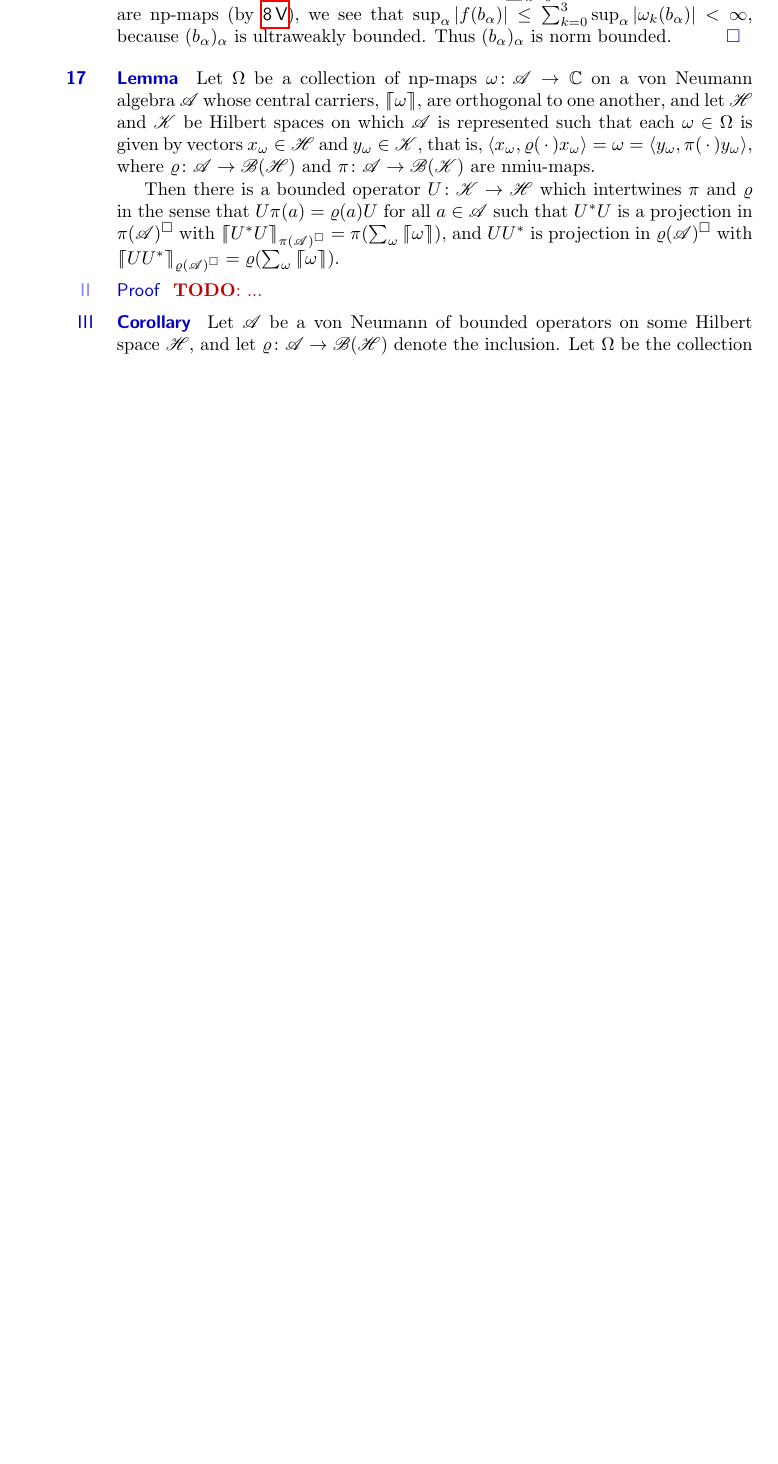
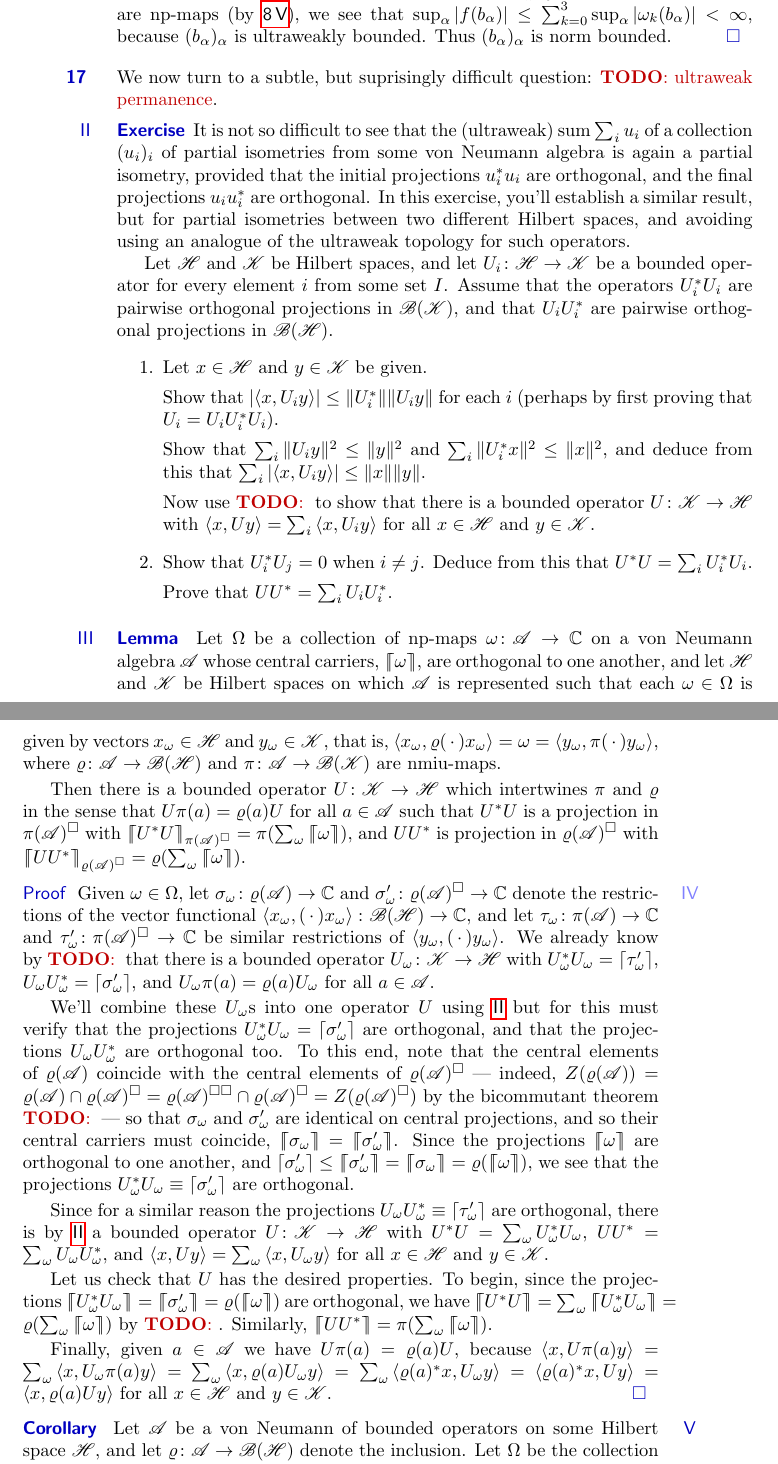
Before and after one commit to westerbaan/theses, a LaTeX document (vn.tex): part of page 20 of 24 before the commit and two parts of pages 20 and 21 of 25 after it, the two joined at a grey line, cut so that both start at the same text, the shorter picture padded with empty space. Compiled offline with pdfLaTeX.

Commit message:
work on ultraweak permanence

```diff
--- a/vn.tex
+++ b/vn.tex
@@ -2232,6 +2232,61 @@ is norm bounded.\qed
 \end{point}
 \end{parsec}
 \begin{parsec}%
+\begin{point}%
+We now turn to a subtle, but suprisingly
+difficult question:
+\TODO{ultraweak permanence}.
+
+\end{point}
+\begin{point}[summing-partial-isometries]{Exercise}%
+It is not so difficult
+to see that the (ultraweak) sum~$\sum_i u_i$
+of a collection $(u_i)_i$
+of partial isometries from some von Neumann algebra
+is again a partial isometry,
+provided that the initial projections $u_i^*u_i$
+are orthogonal,
+and the final projections~$u_iu_i^*$ are orthogonal.
+In this exercise, you'll establish a similar result,
+but for partial isometries between two different Hilbert spaces,
+and avoiding using an analogue of
+the ultraweak topology for such operators.
+
+Let~$\scrH$ and~$\scrK$ be Hilbert spaces,
+and
+let $U_i\colon \scrH\to\scrK$
+be a bounded operator
+for every element~$i$ from some set~$I$.
+Assume that the operators~$U_i^*U_i$
+are pairwise orthogonal projections in~$\scrB(\scrK)$,
+and that~$U_iU_i^*$ are pairwise orthogonal projections in~$\scrB(\scrH)$.
+\begin{enumerate}
+\item
+Let~$x\in\scrH$ and~$y\in\scrK$ be given.
+
+Show that
+$\left|\left<x,U_iy\right>\right|
+\leq \|U_i^*\| \|U_i y \|$
+for each~$i$
+(perhaps by first proving that  $U_i = U_i U_i^* U_i$).
+
+Show that~$\sum_i \|U_i y\|^2 \leq \|y\|^2$
+and $\sum_i \|U_i^* x\|^2\leq \|x\|^2$,
+and deduce from this
+that $\sum_i \left|\left<x,U_i y\right>\right| \leq \|x\|\|y\|$.
+
+Now use~\TODO{}
+to show that there is a bounded operator~$U\colon \scrK\to\scrH$
+with $\left<x,Uy\right>
+= \sum_i \left<x,U_iy\right>$
+for all~$x\in\scrH$ and~$y\in \scrK$.
+\item
+Show that~$U_i^*U_j = 0$ when~$i\neq j$.
+Deduce from this that~$U^*U = \sum_i U_i^* U_i$.
+
+Prove that $UU^* = \sum_i U_iU_i^*$.
+\end{enumerate}
+\end{point}
 \begin{point}[sigma-weak-lemma-2]{Lemma}%
 Let~$\Omega$ be a collection of np-maps $\omega\colon \scrA\to\C$
 on a von Neumann algebra~$\scrA$
@@ -2263,7 +2318,80 @@ $\varrho(\scrA)^\square$
 with
 $\cceil{UU^*}_{\varrho(\scrA)^\square}=\varrho(\sum_\omega \cceil{\omega})$.
 \begin{point}{Proof}%
-\TODO{...}
+Given~$\omega\in\Omega$,
+let $\sigma_\omega\colon \varrho(\scrA)\to \C$
+and $\sigma_\omega'\colon \varrho(\scrA)^\square\to\C$
+denote the restrictions
+of the vector functional $\left<x_\omega,(\,\cdot\,)x_\omega\right>
+\colon \scrB(\scrH)\to\C$,
+and let  $\tau_\omega\colon \pi(\scrA)\to \C$
+and $\tau_\omega'\colon \pi(\scrA)^\square\to\C$
+be similar restrictions
+of $\left<y_\omega,(\,\cdot\,)y_\omega\right>$.
+We already know by~\TODO{} that
+there is
+a bounded operator $U_\omega\colon \scrK\to\scrH$
+with $U_\omega^*U_\omega = \ceil{\tau_\omega'}$,
+$U_\omega U_\omega^* = \ceil{\sigma_\omega'}$,
+and $U_\omega \pi(a) = \varrho(a) U_\omega$
+for all~$a\in\scrA$.
+
+We'll combine these $U_\omega$s into one operator~$U$
+using~\sref{summing-partial-isometries} but for this must
+verify that the projections $U_\omega^* U_\omega=\ceil{\sigma_\omega'}$
+are orthogonal,
+and that the projections $U_\omega U_\omega^*$
+are orthogonal too.
+To this end,
+note that the central elements of~$\varrho(\scrA)$
+coincide with the central elements of~$\varrho(\scrA)^\square$
+ --- indeed, $Z(\varrho(\scrA))
+= \varrho(\scrA)\cap \varrho(\scrA)^\square
+= \varrho(\scrA)^{\square\square} \cap \varrho(\scrA)^\square
+= Z(\varrho(\scrA)^\square)$
+by the bicommutant theorem \TODO{}  ---
+so that $\sigma_\omega$ and~$\sigma_\omega'$
+are identical on central projections,
+and so their central
+carriers must coincide,~$\cceil{\sigma_\omega}=\cceil{\sigma_\omega'}$.
+Since the projections~$\cceil{\omega}$
+are orthogonal to one another,
+and $\ceil{\sigma_\omega'}\leq \cceil{\sigma_\omega'}
+= \cceil{\sigma_\omega} =\varrho(\cceil{\omega})$,
+we see that the projections~$U^*_\omega U_\omega \equiv
+\ceil{\sigma_\omega'}$
+are orthogonal.
+
+Since for a similar reason
+the projections $U_\omega U_\omega^*
+\equiv \ceil{\tau_\omega'}$ are orthogonal,
+there is by~\sref{summing-partial-isometries}
+a bounded operator $U\colon \scrK\to\scrH$
+with
+$U^*U = \sum_\omega U_\omega^* U_\omega$,
+$UU^* = \sum_\omega U_\omega U_\omega^*$,
+and $\left<x,Uy\right>=\sum_\omega \left<x,U_\omega y\right>$
+for all~$x\in\scrH$ and~$y\in \scrK$.
+
+Let us check that~$U$ has the desired properties.
+To begin, since the projections
+$\cceil{U_\omega^*U_\omega}=\cceil{\sigma_\omega'}=\varrho(\cceil{\omega})$
+are orthogonal,
+we have $\cceil{U^*U}=\sum_\omega \cceil{U_\omega^* U_\omega}
+=  \varrho(\sum_\omega \cceil{\omega})$
+by~\TODO{}.
+Similarly, $\cceil{UU^*}= \pi(\sum_\omega \cceil{\omega})$.
+
+Finally,
+given~$a\in\scrA$
+we have $U\pi(a)=\varrho(a)U$,
+because $\left<x,U\pi(a)y\right>
+= \sum_\omega \left<x,U_\omega \pi(a)y\right>
+= \sum_\omega \left<x,\varrho(a) U_\omega y\right>
+= \sum_\omega \left<\varrho(a)^* x, U_\omega y\right>
+= \left<\varrho(a)^* x, U y\right>
+= \left<x, \varrho(a) U y\right>$
+for all~$x\in\scrH$ and~$y\in\scrK$.\qed
 \end{point}
 \end{point}
 \begin{point}[sigma-weak-lemma]{Corollary}%
```
